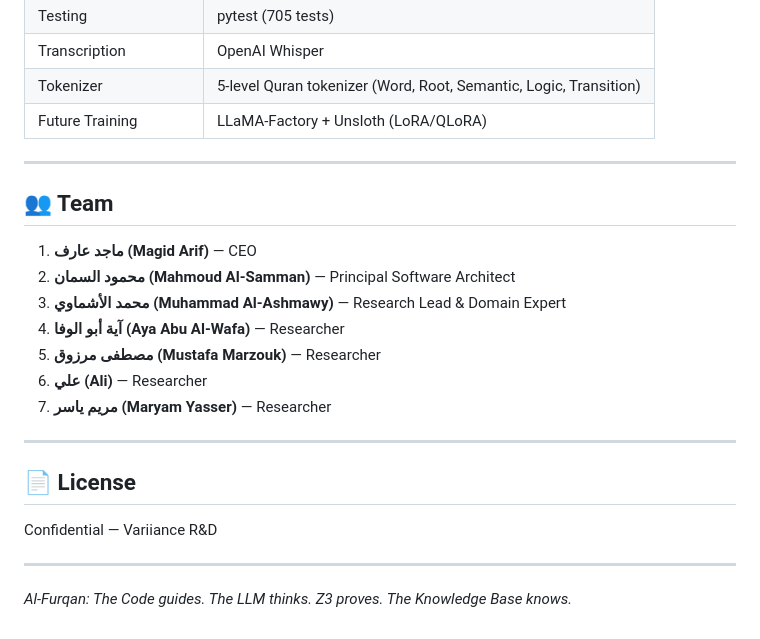
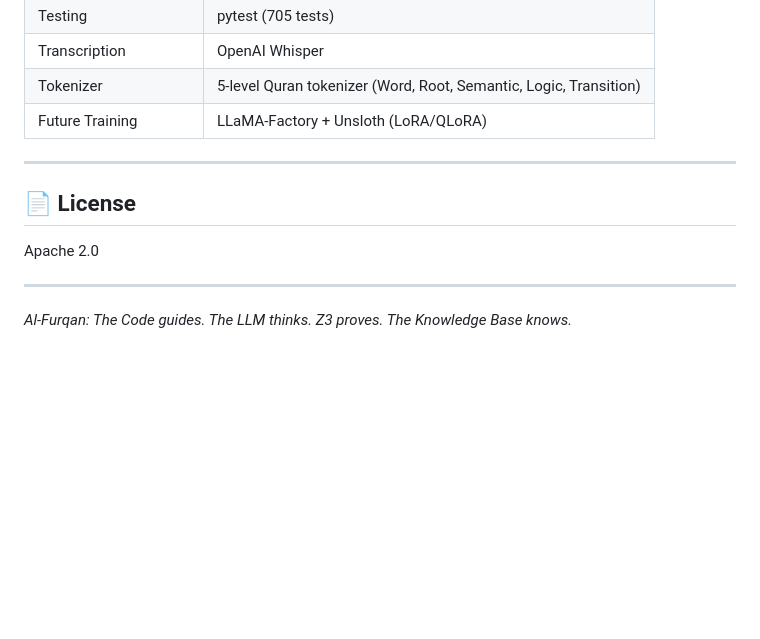
Before and after one commit to Ashmaawyy/The-Code-Of-The-Criterion, a Markdown page: README.md, the part around the change. Rendered like a GitHub page; blank space fills up the shorter version.

Commit message:
Updated Readme ; )

```diff
--- a/README.md
+++ b/README.md
@@ -266,21 +266,9 @@ See [docs/README.md](docs/README.md) for the full index. Key documents:
 
 ---
 
-## 👥 Team
-
-1. **ماجد عارف (Magid Arif)** — CEO
-2. **محمود السمان (Mahmoud Al-Samman)** — Principal Software Architect
-3. **محمد الأشماوي (Muhammad Al-Ashmawy)** — Research Lead & Domain Expert
-4. **آية أبو الوفا (Aya Abu Al-Wafa)** — Researcher
-5. **مصطفى مرزوق (Mustafa Marzouk)** — Researcher
-6. **علي (Ali)** — Researcher
-7. **مريم ياسر (Maryam Yasser)** — Researcher
-
----
-
 ## 📄 License
 
-Confidential — Variiance R&D
+Apache 2.0
 
 ---
 
```
